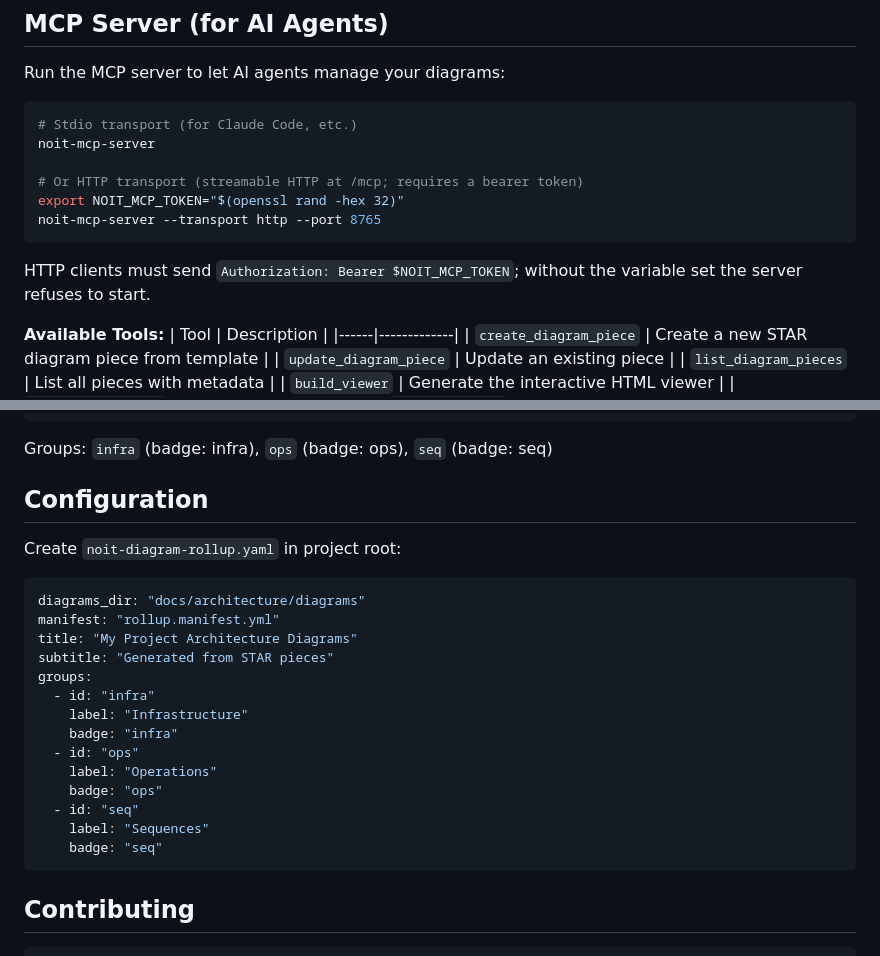
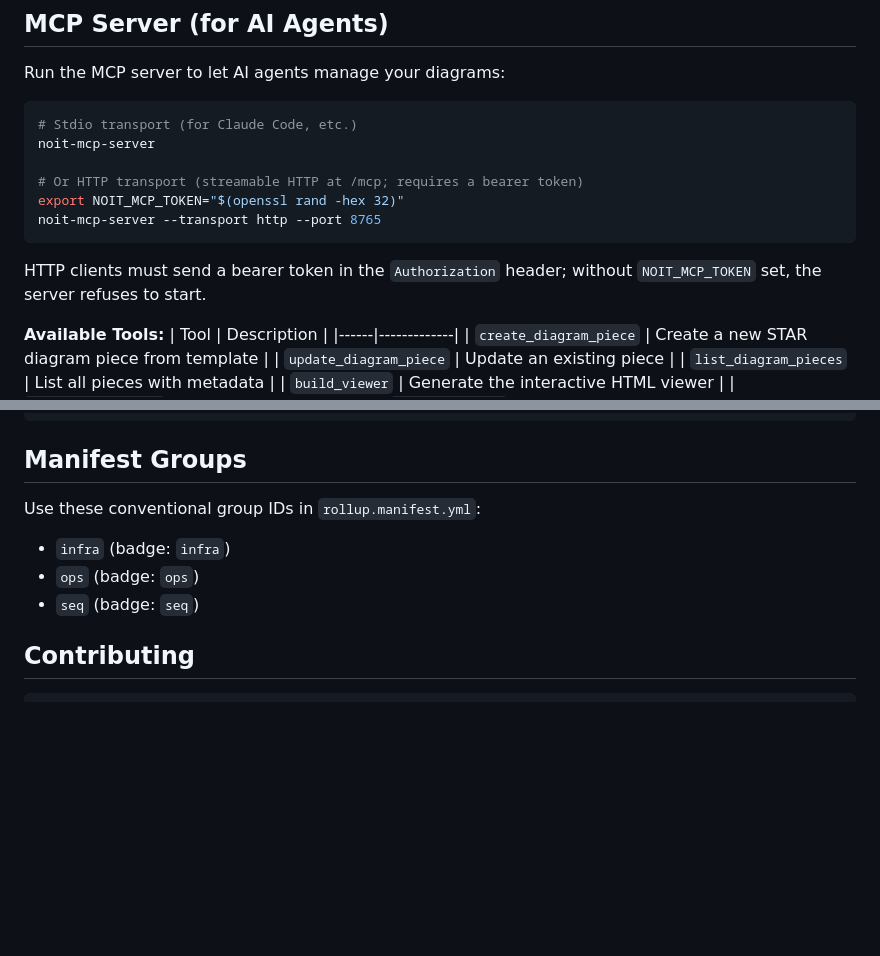
Before and after one commit to Yuki-az-23/noit-VP-MCP, a Markdown page: README.md, 2 parts joined by grey strips. Rendered like a GitHub page; blank space fills up the shorter version.

Commit message:
Refine README wording and consistency
Co-authored-by: Yuki-az-23 <226039942+Yuki-az-23@users.noreply.github.com>

````diff
--- a/README.md
+++ b/README.md
@@ -90,8 +90,8 @@ export NOIT_MCP_TOKEN="$(openssl rand -hex 32)"
 noit-mcp-server --transport http --port 8765
 ```
 
-HTTP clients must send `Authorization: Bearer $NOIT_MCP_TOKEN`; without the variable set the
-server refuses to start.
+HTTP clients must send a bearer token in the `Authorization` header; without
+`NOIT_MCP_TOKEN` set, the server refuses to start.
 
 **Available Tools:**
 | Tool | Description |
@@ -292,28 +292,13 @@ Options:
 }
 ```
 
-Groups: `infra` (badge: infra), `ops` (badge: ops), `seq` (badge: seq)
+## Manifest Groups
 
-## Configuration
+Use these conventional group IDs in `rollup.manifest.yml`:
 
-Create `noit-diagram-rollup.yaml` in project root:
-
-```yaml
-diagrams_dir: "docs/architecture/diagrams"
-manifest: "rollup.manifest.yml"
-title: "My Project Architecture Diagrams"
-subtitle: "Generated from STAR pieces"
-groups:
-  - id: "infra"
-    label: "Infrastructure"
-    badge: "infra"
-  - id: "ops"
-    label: "Operations"
-    badge: "ops"
-  - id: "seq"
-    label: "Sequences"
-    badge: "seq"
-```
+- `infra` (badge: `infra`)
+- `ops` (badge: `ops`)
+- `seq` (badge: `seq`)
 
 ## Contributing
 
````
